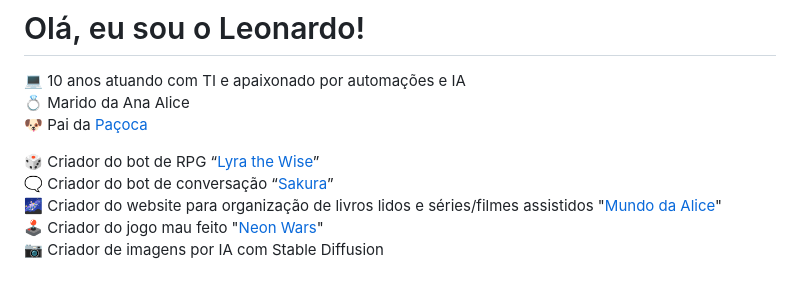
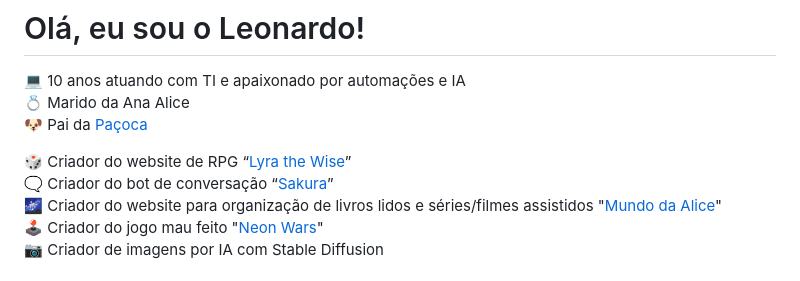
Before and after one commit to Leosdc/Leosdc, a Markdown page: README.md, the part around the change. Rendered like a GitHub page.

```diff
--- a/README.md
+++ b/README.md
@@ -4,7 +4,7 @@
 💍 Marido da Ana Alice
 🐶 Pai da [Paçoca](https://www.instagram.com/pacoca_pc/)
 
-🎲 Criador do bot de RPG “[Lyra the Wise](https://github.com/Leosdc/lyra-the-wise-webapp)”
+🎲 Criador do website de RPG “[Lyra the Wise](https://github.com/Leosdc/lyra-the-wise-webapp)”
 🗨️ Criador do bot de conversação “[Sakura](https://github.com/Leosdc/sakura)”
 🌌 Criador do website para organização de livros lidos e séries/filmes assistidos "[Mundo da Alice](https://leosdc.github.io/mundo-da-alice/)"
 🕹️ Criador do jogo mau feito "[Neon Wars](https://leosdc.github.io/territory/)"
```
